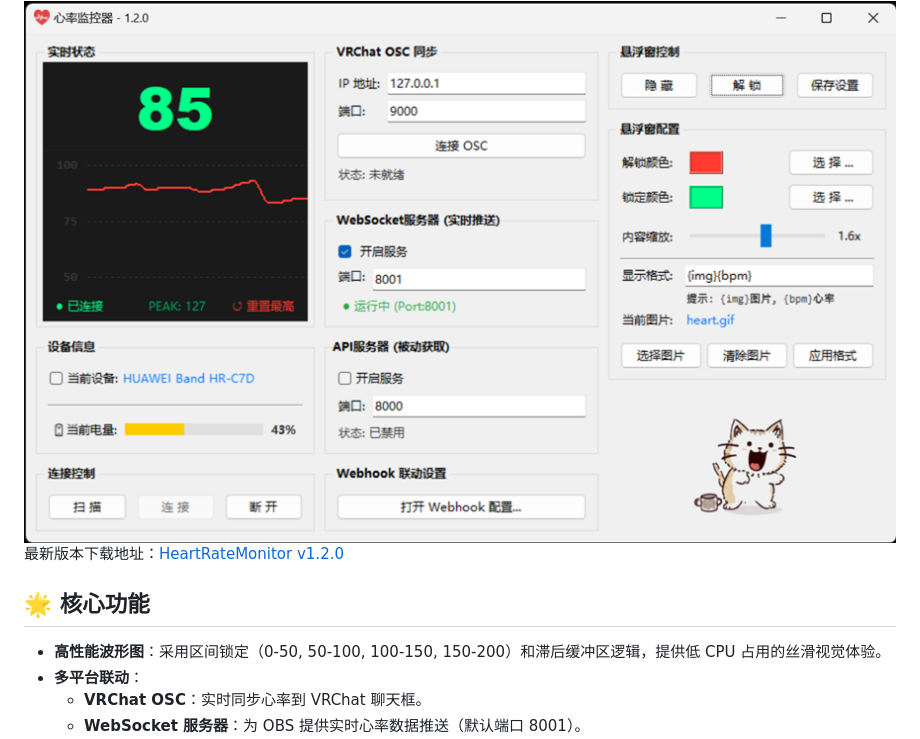
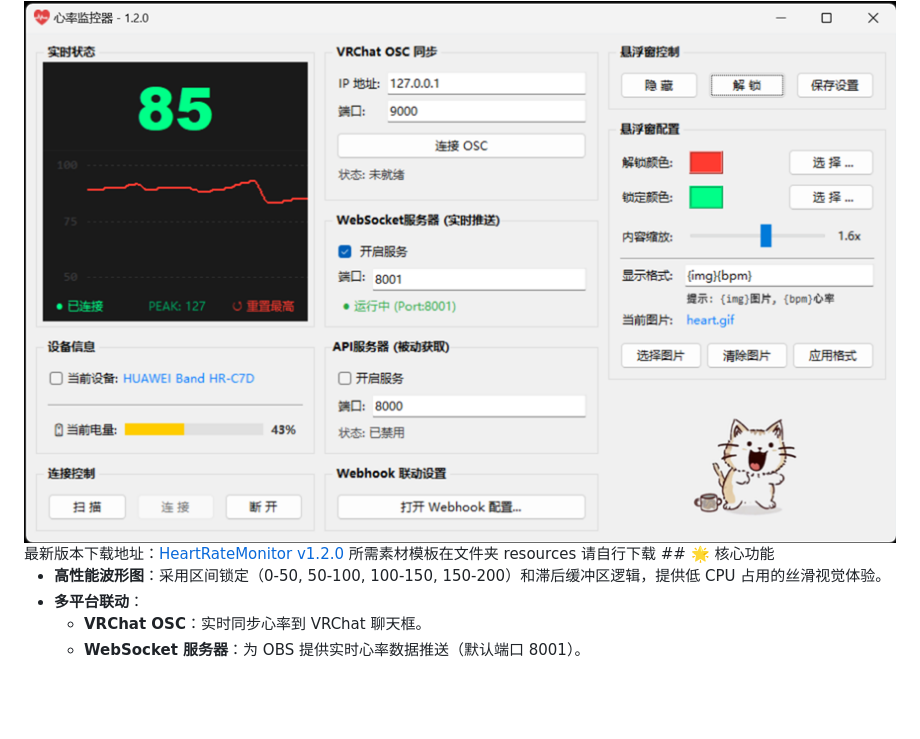
Before and after one commit to wang0227-demo/HeartRateMonitor, a Markdown page: README.md, the part around the change. Drawn GitHub-style; blank space fills up the shorter version.

```diff
--- a/README.md
+++ b/README.md
@@ -7,7 +7,7 @@
 
 <img src="https://github.com/wang0227-demo/HeartRateMonitor/blob/master/resources/GUI.png"/>
 最新版本下载地址：<a href="https://github.com/wang0227-demo/HeartRateMonitor/releases/download/v1.2.0/HeartRateMonitor-1.2.0.exe">HeartRateMonitor v1.2.0</a>
-
+所需素材模板在文件夹 resources 请自行下载
 ## 🌟 核心功能
 
 - **高性能波形图**：采用区间锁定（0-50, 50-100, 100-150, 150-200）和滞后缓冲区逻辑，提供低 CPU 占用的丝滑视觉体验。
```
